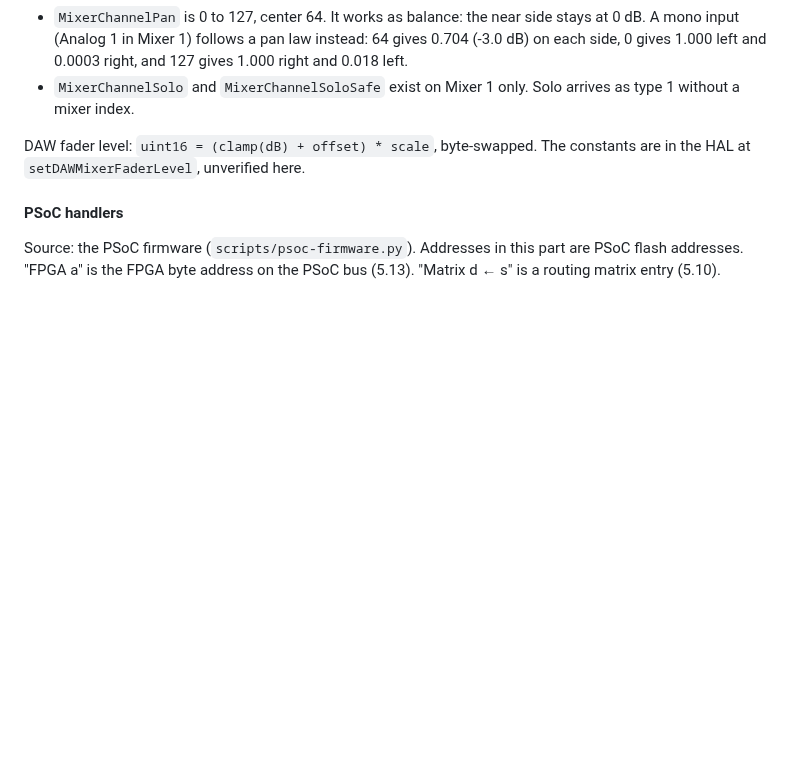
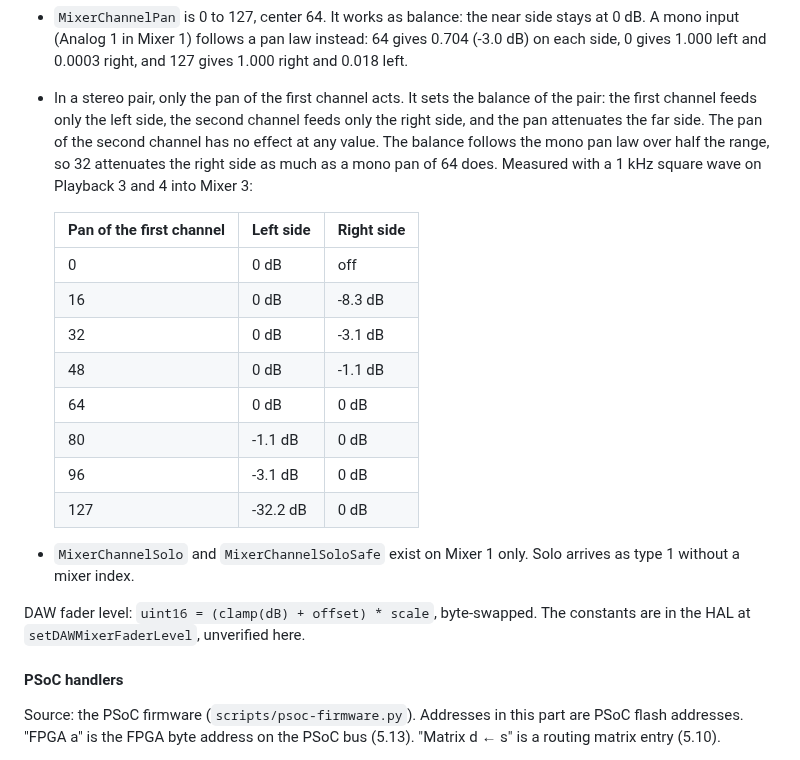
Before and after one commit to maxjustus/perigee, a Markdown page: NOTES-vendor-driver.md, the part around the change. Drawn GitHub-style; blank space fills up the shorter version.

Commit message:
docs(mixer): record that the first pan sets stereo balance

```diff
--- a/NOTES-vendor-driver.md
+++ b/NOTES-vendor-driver.md
@@ -635,6 +635,24 @@ mixer meters:
   side stays at 0 dB. A mono input (Analog 1 in Mixer 1) follows a pan law
   instead: 64 gives 0.704 (-3.0 dB) on each side, 0 gives 1.000 left and
   0.0003 right, and 127 gives 1.000 right and 0.018 left.
+- In a stereo pair, only the pan of the first channel acts. It sets the
+  balance of the pair: the first channel feeds only the left side, the
+  second channel feeds only the right side, and the pan attenuates the far
+  side. The pan of the second channel has no effect at any value. The
+  balance follows the mono pan law over half the range, so 32 attenuates
+  the right side as much as a mono pan of 64 does. Measured with a 1 kHz
+  square wave on Playback 3 and 4 into Mixer 3:
+
+  | Pan of the first channel | Left side | Right side |
+  |---|---|---|
+  | 0 | 0 dB | off |
+  | 16 | 0 dB | -8.3 dB |
+  | 32 | 0 dB | -3.1 dB |
+  | 48 | 0 dB | -1.1 dB |
+  | 64 | 0 dB | 0 dB |
+  | 80 | -1.1 dB | 0 dB |
+  | 96 | -3.1 dB | 0 dB |
+  | 127 | -32.2 dB | 0 dB |
 - `MixerChannelSolo` and `MixerChannelSoloSafe` exist on Mixer 1 only.
   Solo arrives as type 1 without a mixer index.
 
```
